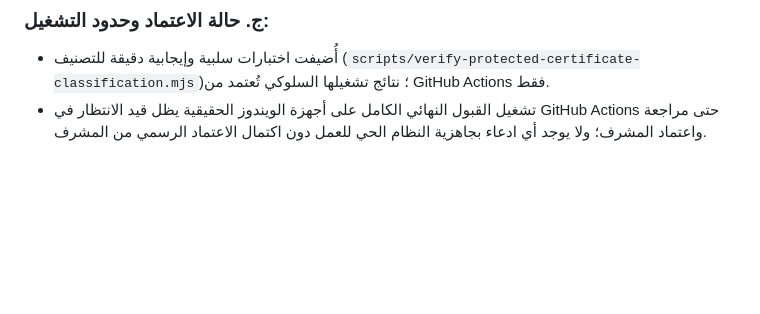
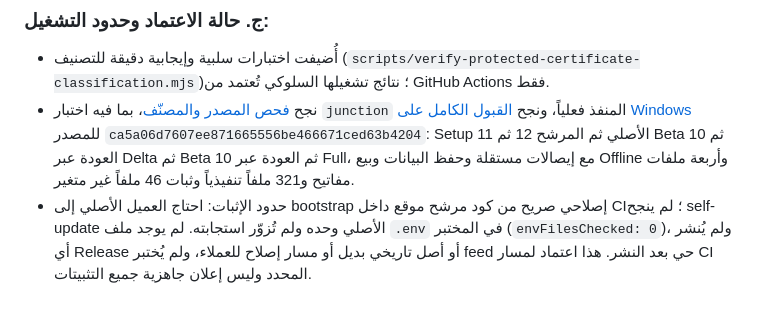
Before and after one commit to ABDO-TECK/pos-desktop, a Markdown page: docs/channel-transition-compatibility.md, the part around the change. Rendered like a GitHub page; blank space fills up the shorter version.

Commit message:
docs(updates): record verified Setup11 transition acceptance and limits

```diff
--- a/docs/channel-transition-compatibility.md
+++ b/docs/channel-transition-compatibility.md
@@ -222,4 +222,5 @@
 
 ### ج. حالة الاعتماد وحدود التشغيل:
 - أُضيفت اختبارات سلبية وإيجابية دقيقة للتصنيف (`scripts/verify-protected-certificate-classification.mjs`)؛ نتائج تشغيلها السلوكي تُعتمد من GitHub Actions فقط.
-- تشغيل القبول النهائي الكامل على أجهزة الويندوز الحقيقية يظل قيد الانتظار في GitHub Actions حتى مراجعة واعتماد المشرف؛ ولا يوجد أي ادعاء بجاهزية النظام الحي للعمل دون اكتمال الاعتماد الرسمي من المشرف.
+- نجح [فحص المصدر والمصنّف](https://github.com/ABDO-TECK/pos-desktop/actions/runs/40216563239)، بما فيه اختبار `junction` المنفذ فعلياً، ونجح [القبول الكامل على Windows](https://github.com/ABDO-TECK/pos-desktop-updates/actions/runs/40216620943) للمصدر `ca5a06d7607ee871665556be466671ced63b4204`: Setup 11 الأصلي ثم المرشح 12 ثم Beta 10 ثم العودة عبر Delta ثم Beta 10 ثم العودة عبر Full، مع إيصالات مستقلة وحفظ البيانات وبيع Offline وأربعة ملفات مفاتيح و321 ملفاً تنفيذياً وثبات 46 ملفاً غير متغير.
+- حدود الإثبات: احتاج العميل الأصلي إلى bootstrap إصلاحي صريح من كود مرشح موقع داخل CI؛ لم ينجح self-update الأصلي وحده ولم تُزوّر استجابته. لم يوجد ملف `.env` في المختبر (`envFilesChecked: 0`)، ولم يُنشر أي Release أو أصل تاريخي بديل أو مسار إصلاح للعملاء، ولم يُختبر feed حي بعد النشر. هذا اعتماد لمسار CI المحدد وليس إعلان جاهزية جميع التثبيتات.
```
